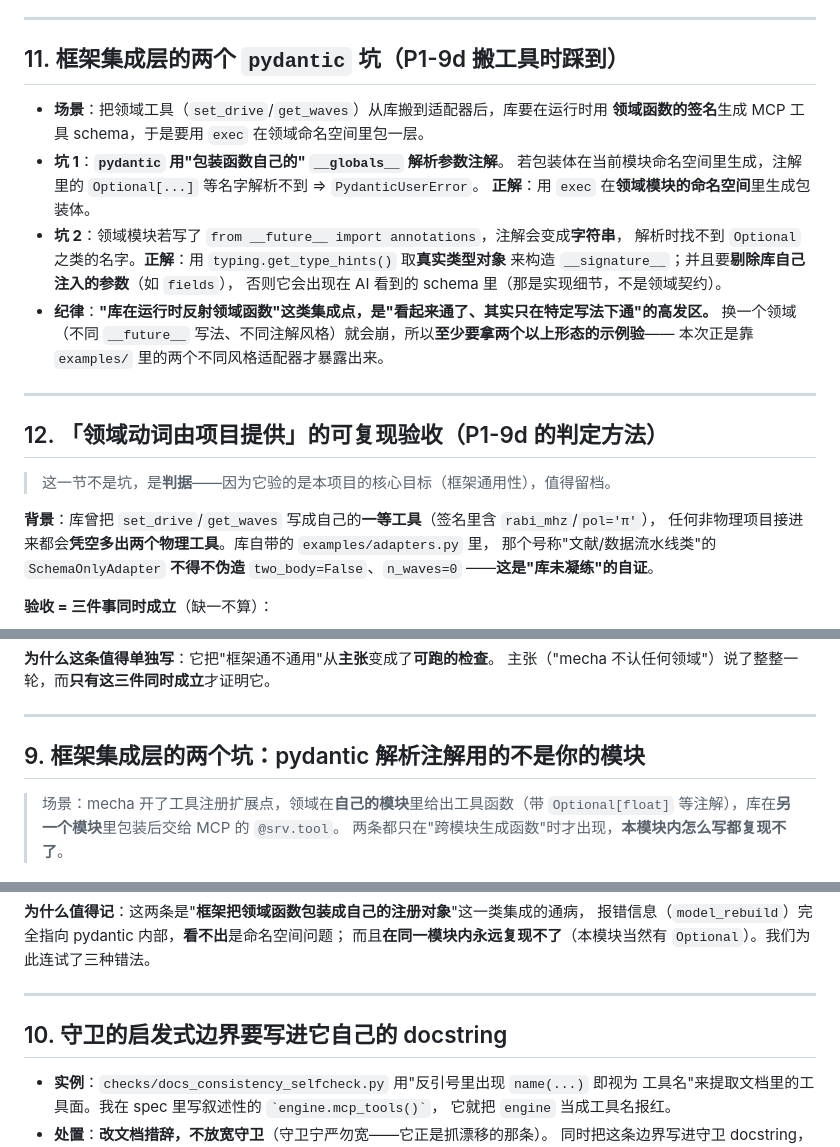
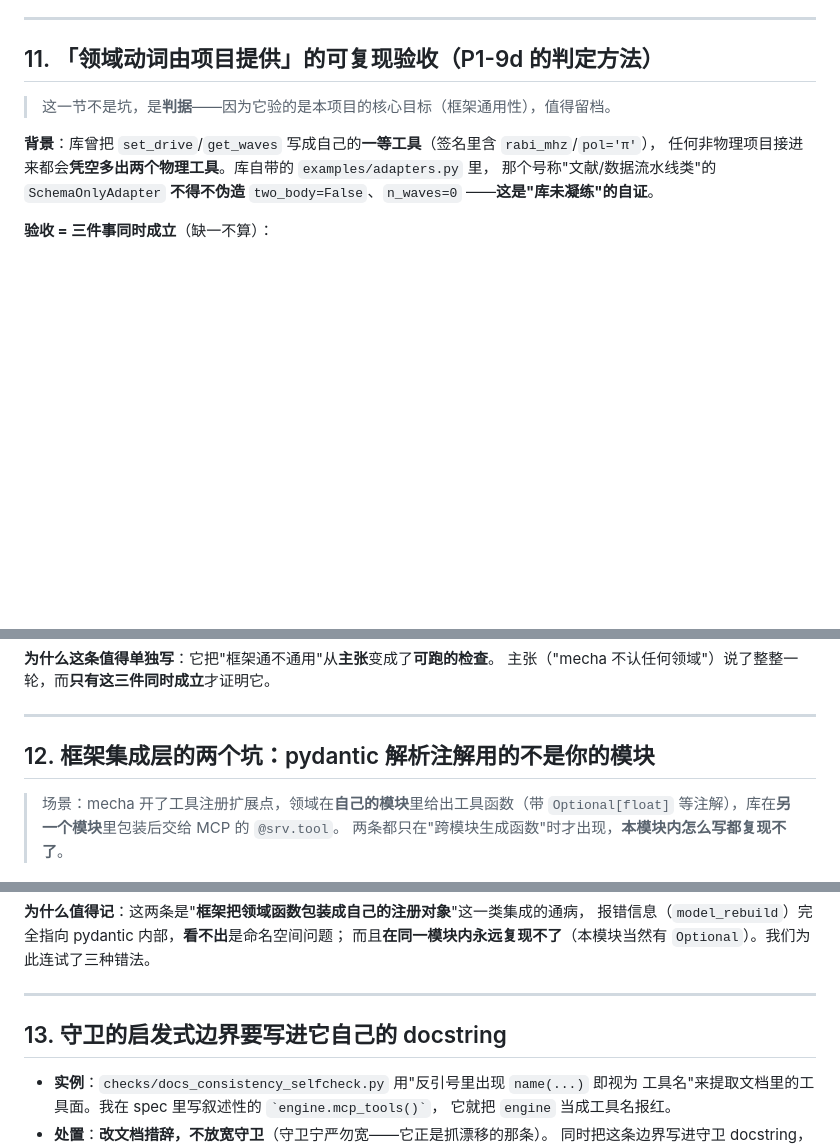
Before and after one commit to tomisnot/energy-level, a Markdown page: docs/工程教训-踩过的坑.md, 3 parts joined by grey strips. GitHub-like rendering; blank space fills up the shorter version.

Commit message:
docs(教训): 修掉章节号重复（我与机甲同事都用了 §9/§10）并合并重叠内容
机甲同事写了他自己的 §9（pydantic 集成两坑，含他试过的三种错法，比我的更详细）
与 §10（守卫启发式边界），而我此前已加了 §9-§12 ⇒ 文档出现 9/10 两处重复。
处置：删掉我那版较简的 pydantic 段（让位给他的详细版），并把他的 §9/§10 顺延为 §12/§13；
最终编号 1-13 无重复。他的内容一行未改。

```diff
--- a/docs/工程教训-踩过的坑.md
+++ b/docs/工程教训-踩过的坑.md
@@ -160,24 +160,7 @@
 
 ---
 
-## 11. 框架集成层的两个 `pydantic` 坑（P1-9d 搬工具时踩到）
-
-- **场景**：把领域工具（`set_drive`/`get_waves`）从库搬到适配器后，库要在运行时用
-  **领域函数的签名**生成 MCP 工具 schema，于是要用 `exec` 在领域命名空间里包一层。
-- **坑 1**：**`pydantic` 用"包装函数自己的" `__globals__` 解析参数注解**。
-  若包装体在当前模块命名空间里生成，注解里的 `Optional[...]` 等名字解析不到 ⇒ `PydanticUserError`。
-  **正解**：用 `exec` 在**领域模块的命名空间**里生成包装体。
-- **坑 2**：领域模块若写了 `from __future__ import annotations`，注解会变成**字符串**，
-  解析时找不到 `Optional` 之类的名字。**正解**：用 `typing.get_type_hints()` 取**真实类型对象**
-  来构造 `__signature__`；并且要**剔除库自己注入的参数**（如 `fields`），
-  否则它会出现在 AI 看到的 schema 里（那是实现细节，不是领域契约）。
-- **纪律**：**"库在运行时反射领域函数"这类集成点，是"看起来通了、其实只在特定写法下通"的高发区。**
-  换一个领域（不同 `__future__` 写法、不同注解风格）就会崩，所以**至少要拿两个以上形态的示例验**——
-  本次正是靠 `examples/` 里的两个不同风格适配器才暴露出来。
-
----
-
-## 12. 「领域动词由项目提供」的**可复现验收**（P1-9d 的判定方法）
+## 11. 「领域动词由项目提供」的**可复现验收**（P1-9d 的判定方法）
 
 > 这一节不是坑，是**判据**——因为它验的是本项目的核心目标（框架通用性），值得留档。
 
@@ -199,7 +182,7 @@
 
 ---
 
-## 9. 框架集成层的两个坑：pydantic 解析注解用的**不是**你的模块
+## 12. 框架集成层的两个坑：pydantic 解析注解用的**不是**你的模块
 
 > 场景：mecha 开了工具注册扩展点，领域在**自己的模块**里给出工具函数（带
 > `Optional[float]` 等注解），库在**另一个模块**里包装后交给 MCP 的 `@srv.tool`。
@@ -232,7 +215,7 @@
 
 ---
 
-## 10. 守卫的启发式边界要写进它自己的 docstring
+## 13. 守卫的启发式边界要写进它自己的 docstring
 
 - **实例**：`checks/docs_consistency_selfcheck.py` 用"反引号里出现 `name(...)` 即视为
   工具名"来提取文档里的工具面。我在 spec 里写叙述性的 `` `engine.mcp_tools()` ``，
```
